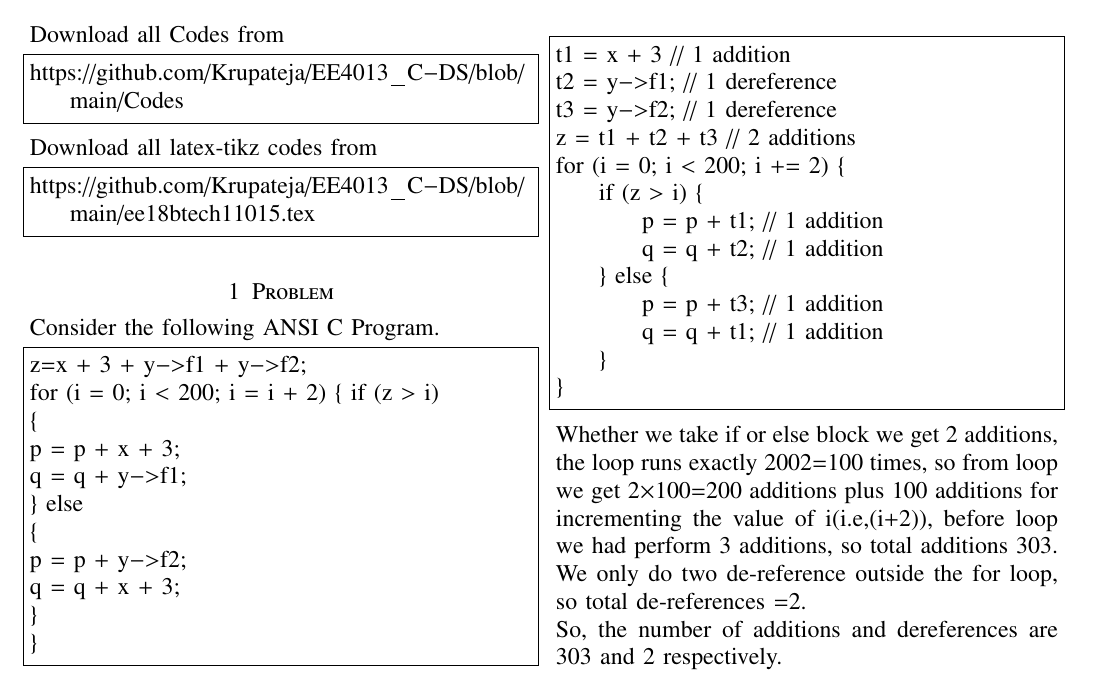
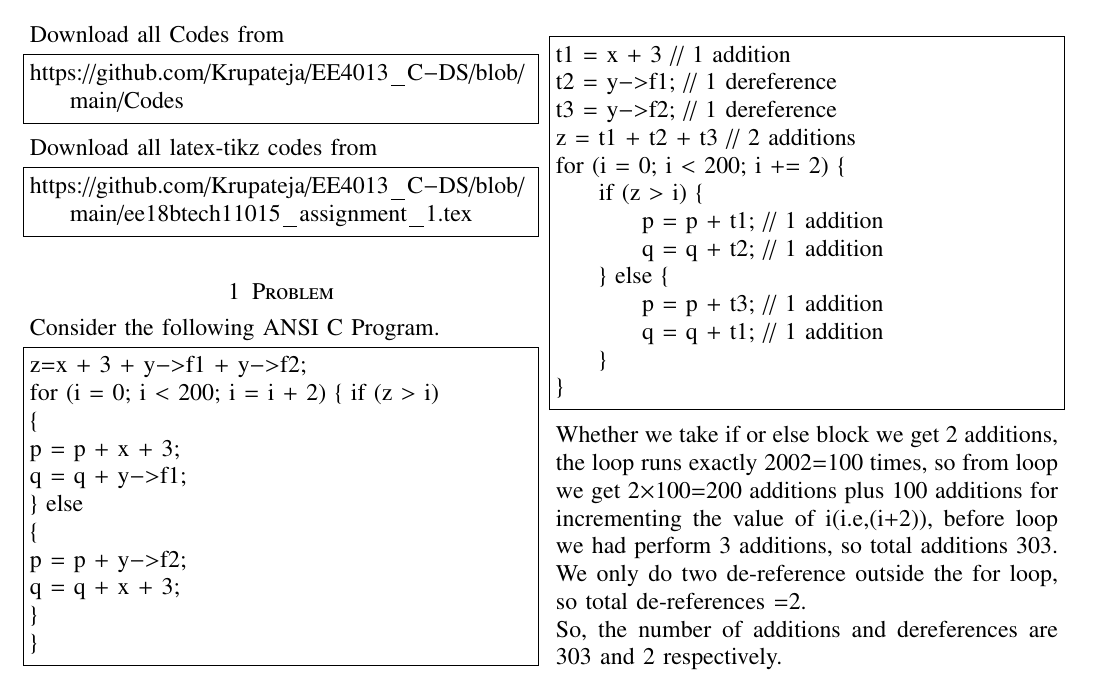
Before and after one commit to Krupateja/EE4013_C-DS, a LaTeX problem sheet (ee18btech11015_assignment_1.tex): part of the page, cut so that both start at the same text. Compiled offline with pdfLaTeX.

Commit message:
Update ee18btech11015_assignment_1.tex

```diff
--- a/ee18btech11015_assignment_1.tex
+++ b/ee18btech11015_assignment_1.tex
@@ -136,7 +136,7 @@ https://github.com/Krupateja/EE4013_C-DS/blob/main/Codes
 \end{lstlisting}
 Download all latex-tikz codes from
 \begin{lstlisting}
-https://github.com/Krupateja/EE4013_C-DS/blob/main/ee18btech11015.tex
+https://github.com/Krupateja/EE4013_C-DS/blob/main/ee18btech11015_assignment_1.tex
 \end{lstlisting}
 \section{Problem}
  Consider the following ANSI C Program.
```
